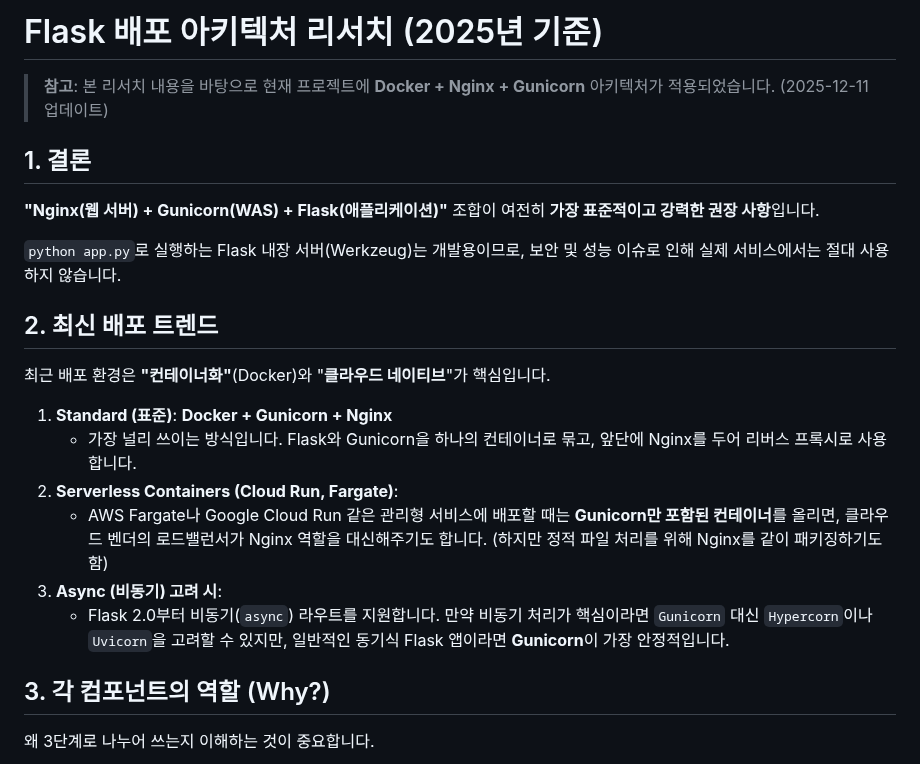
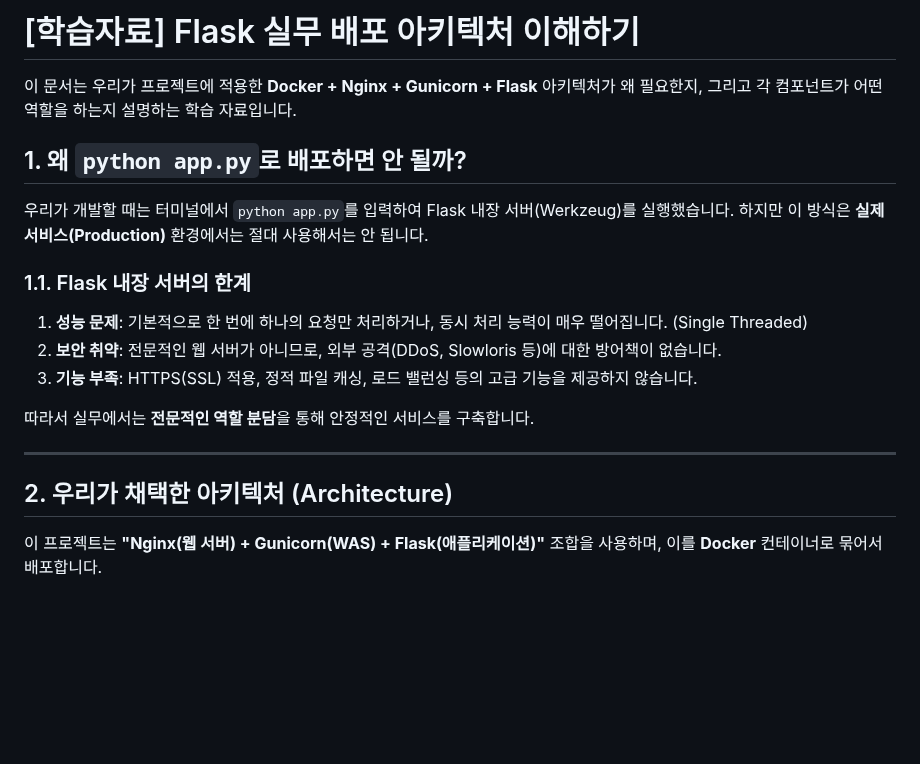
Before and after one commit to redlady-GH/lecture_notice_board, a Markdown page: docs/리서치_Flask_배포_아키텍처.md, the part around one of its changes. GitHub-like rendering; blank space fills up the shorter version.

```diff
--- a/docs/리서치_Flask_배포_아키텍처.md
+++ b/docs/리서치_Flask_배포_아키텍처.md
@@ -1,24 +1,21 @@
-# Flask 배포 아키텍처 리서치 (2025년 기준)
+# [학습자료] Flask 실무 배포 아키텍처 이해하기
 
-> **참고**: 본 리서치 내용을 바탕으로 현재 프로젝트에 **Docker + Nginx + Gunicorn** 아키텍처가 적용되었습니다. (2025-12-11 업데이트)
+이 문서는 우리가 프로젝트에 적용한 **Docker + Nginx + Gunicorn + Flask** 아키텍처가 왜 필요한지, 그리고 각 컴포넌트가 어떤 역할을 하는지 설명하는 학습 자료입니다.
 
-## 1. 결론
-**"Nginx(웹 서버) + Gunicorn(WAS) + Flask(애플리케이션)"** 조합이 여전히 **가장 표준적이고 강력한 권장 사항**입니다.
+## 1. 왜 `python app.py`로 배포하면 안 될까?
 
-`python app.py`로 실행하는 Flask 내장 서버(Werkzeug)는 개발용이므로, 보안 및 성능 이슈로 인해 실제 서비스에서는 절대 사용하지 않습니다.
+우리가 개발할 때는 터미널에서 `python app.py`를 입력하여 Flask 내장 서버(Werkzeug)를 실행했습니다. 하지만 이 방식은 **실제 서비스(Production)** 환경에서는 절대 사용해서는 안 됩니다.
 
-## 2. 최신 배포 트렌드
+### 1.1. Flask 내장 서버의 한계
+1.  **성능 문제**: 기본적으로 한 번에 하나의 요청만 처리하거나, 동시 처리 능력이 매우 떨어집니다. (Single Threaded)
+2.  **보안 취약**: 전문적인 웹 서버가 아니므로, 외부 공격(DDoS, Slowloris 등)에 대한 방어책이 없습니다.
+3.  **기능 부족**: HTTPS(SSL) 적용, 정적 파일 캐싱, 로드 밸런싱 등의 고급 기능을 제공하지 않습니다.
 
-최근 배포 환경은 **"컨테이너화"**(Docker)와 "**클라우드 네이티브**"가 핵심입니다.
+따라서 실무에서는 **전문적인 역할 분담**을 통해 안정적인 서비스를 구축합니다.
 
-1.  **Standard (표준)**: **Docker + Gunicorn + Nginx**
-    *   가장 널리 쓰이는 방식입니다. Flask와 Gunicorn을 하나의 컨테이너로 묶고, 앞단에 Nginx를 두어 리버스 프록시로 사용합니다.
-2.  **Serverless Containers (Cloud Run, Fargate)**:
-    *   AWS Fargate나 Google Cloud Run 같은 관리형 서비스에 배포할 때는 **Gunicorn만 포함된 컨테이너**를 올리면, 클라우드 벤더의 로드밸런서가 Nginx 역할을 대신해주기도 합니다. (하지만 정적 파일 처리를 위해 Nginx를 같이 패키징하기도 함)
-3.  **Async (비동기) 고려 시**:
-    *   Flask 2.0부터 비동기(`async`) 라우트를 지원합니다. 만약 비동기 처리가 핵심이라면 `Gunicorn` 대신 `Hypercorn`이나 `Uvicorn`을 고려할 수 있지만, 일반적인 동기식 Flask 앱이라면 **Gunicorn**이 가장 안정적입니다.
+---
 
-## 3. 각 컴포넌트의 역할 (Why?)
+## 2. 우리가 채택한 아키텍처 (Architecture)
 
-왜 3단계로 나누어 쓰는지 이해하는 것이 중요합니다.
+이 프로젝트는 **"Nginx(웹 서버) + Gunicorn(WAS) + Flask(애플리케이션)"** 조합을 사용하며, 이를 **Docker** 컨테이너로 묶어서 배포합니다.
 
```
Also changed, not shown: other parts of docs/리서치_Flask_배포_아키텍처.md (+37 -41 lines).
